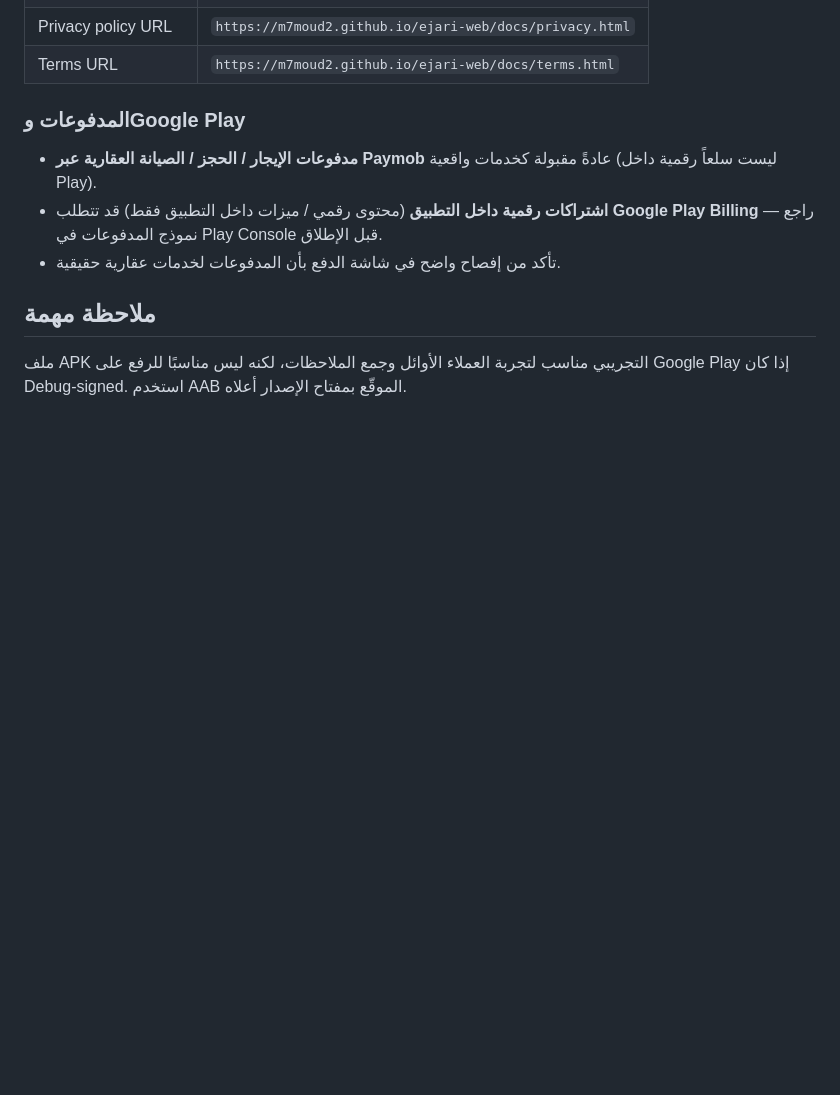
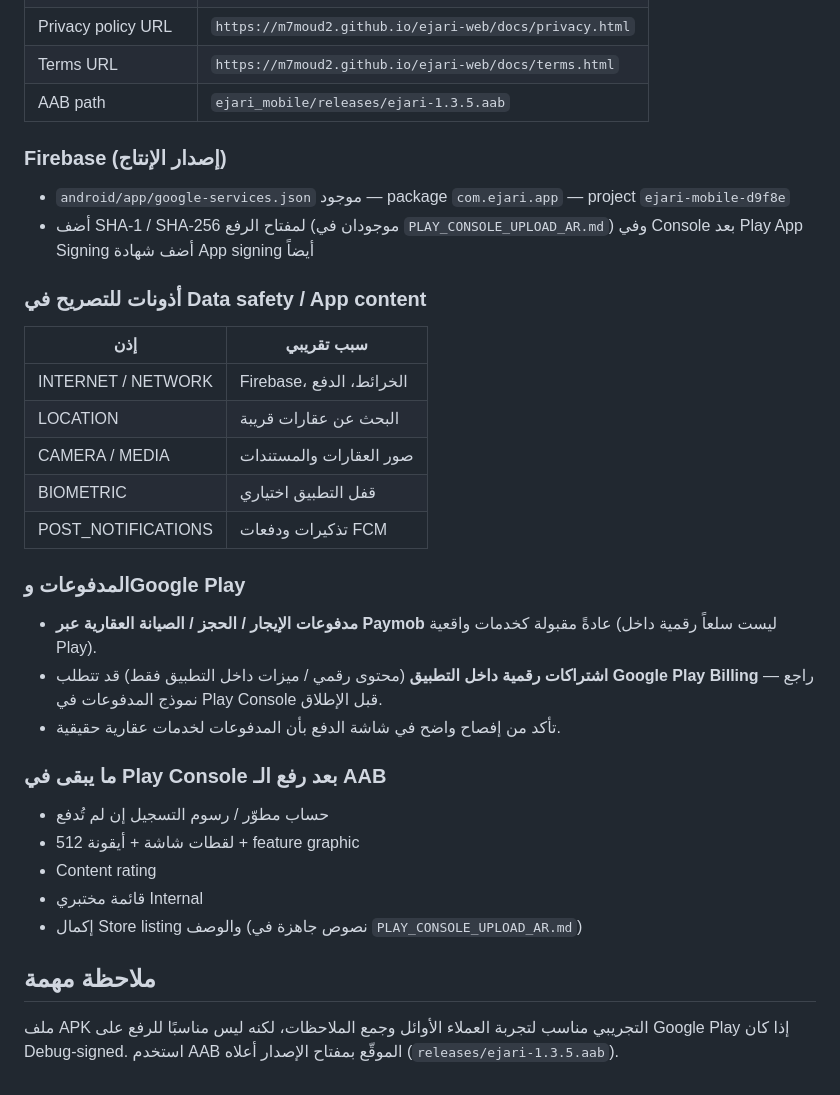
Before and after one commit to m7moud2/ejari-web, a Markdown page: ejari_mobile/LAUNCH_CHECKLIST_AR.md, the part around one of its changes. Drawn GitHub-style; blank space fills up the shorter version.

```diff
--- a/ejari_mobile/LAUNCH_CHECKLIST_AR.md
+++ b/ejari_mobile/LAUNCH_CHECKLIST_AR.md
@@ -58,5 +72,21 @@ flutter build appbundle --release \
 | Privacy policy URL | `https://m7moud2.github.io/ejari-web/docs/privacy.html` |
 | Terms URL | `https://m7moud2.github.io/ejari-web/docs/terms.html` |
+| AAB path | `ejari_mobile/releases/ejari-1.3.5.aab` |
+
+### Firebase (إصدار الإنتاج)
+
+- `android/app/google-services.json` موجود — package `com.ejari.app` — project `ejari-mobile-d9f8e`
+- أضف SHA-1 / SHA-256 لمفتاح الرفع (موجودان في `PLAY_CONSOLE_UPLOAD_AR.md`) وفي Console بعد Play App Signing أضف شهادة App signing أيضاً
+
+### أذونات للتصريح في Data safety / App content
+
+| إذن | سبب تقريبي |
+|-----|------------|
+| INTERNET / NETWORK | Firebase، الخرائط، الدفع |
+| LOCATION | البحث عن عقارات قريبة |
+| CAMERA / MEDIA | صور العقارات والمستندات |
+| BIOMETRIC | قفل التطبيق اختياري |
+| POST_NOTIFICATIONS | تذكيرات ودفعات FCM |
 
 ### المدفوعات وGoogle Play
 
@@ -64,6 +94,14 @@ flutter build appbundle --release \
 - **اشتراكات رقمية داخل التطبيق** (محتوى رقمي / ميزات داخل التطبيق فقط) قد تتطلب **Google Play Billing** — راجع نموذج المدفوعات في Play Console قبل الإطلاق.
 - تأكد من إفصاح واضح في شاشة الدفع بأن المدفوعات لخدمات عقارية حقيقية.
 
+### ما يبقى في Play Console بعد رفع الـ AAB
+
+- حساب مطوّر / رسوم التسجيل إن لم تُدفع
+- لقطات شاشة + أيقونة 512 + feature graphic
+- Content rating
+- قائمة مختبري Internal
+- إكمال Store listing والوصف (نصوص جاهزة في `PLAY_CONSOLE_UPLOAD_AR.md`)
+
 ## ملاحظة مهمة
 
-ملف APK التجريبي مناسب لتجربة العملاء الأوائل وجمع الملاحظات، لكنه ليس مناسبًا للرفع على Google Play إذا كان Debug-signed. استخدم AAB الموقّع بمفتاح الإصدار أعلاه.
+ملف APK التجريبي مناسب لتجربة العملاء الأوائل وجمع الملاحظات، لكنه ليس مناسبًا للرفع على Google Play إذا كان Debug-signed. استخدم AAB الموقّع بمفتاح الإصدار أعلاه (`releases/ejari-1.3.5.aab`).
```
Also changed, not shown: other parts of ejari_mobile/LAUNCH_CHECKLIST_AR.md (+23 -9 lines), ejari_mobile/PLAY_CONSOLE_UPLOAD_AR.md (added, +130 -0 lines), ejari_mobile/releases/README.md (+5 -1 lines).
